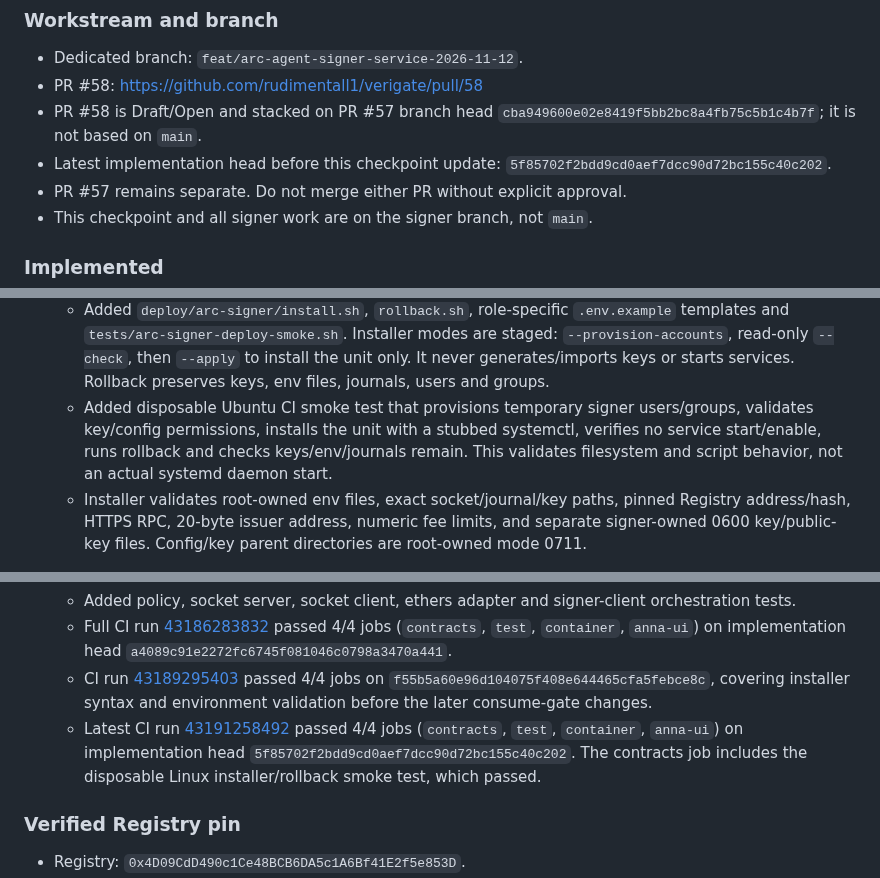
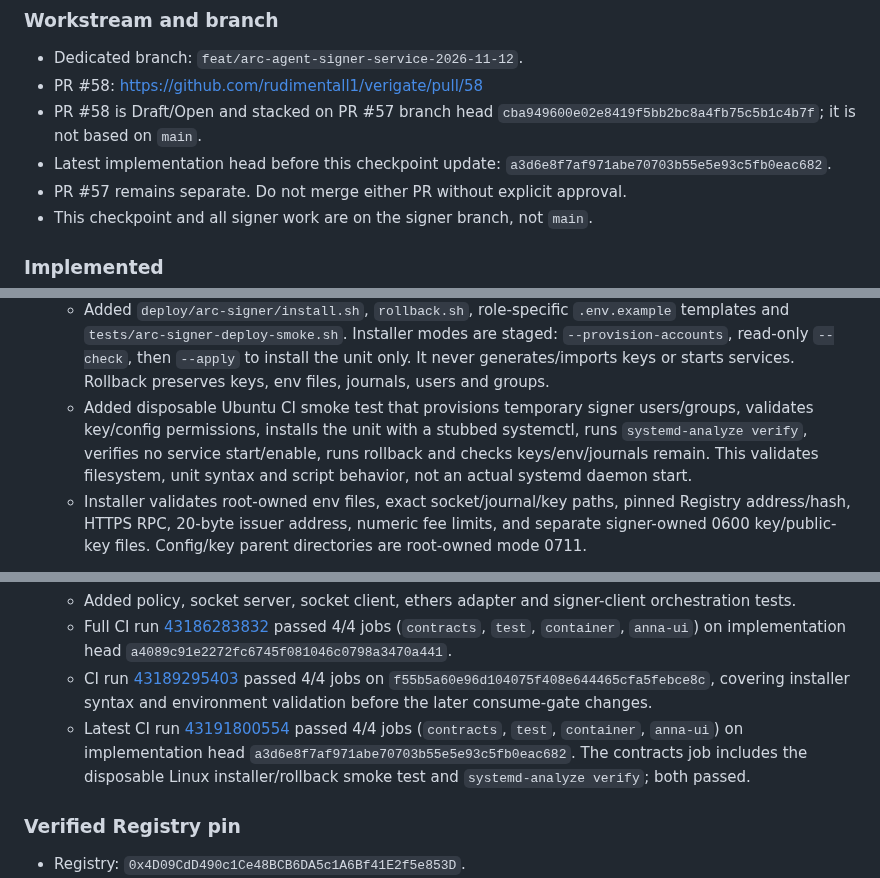
Before and after one commit to rudimentall1/verigate, a Markdown page: SESSION-CHECKPOINT.md, 3 parts joined by grey strips. Rendered like a GitHub page.

Commit message:
docs: record systemd unit verification and current full CI pass

```diff
--- a/SESSION-CHECKPOINT.md
+++ b/SESSION-CHECKPOINT.md
@@ -477,7 +477,7 @@ Next safe dependency action:
 - Dedicated branch: `feat/arc-agent-signer-service-2026-11-12`.
 - PR #58: https://github.com/rudimentall1/verigate/pull/58
 - PR #58 is Draft/Open and stacked on PR #57 branch head `cba949600e02e8419f5bb2bc8a4fb75c5b1c4b7f`; it is not based on `main`.
-- Latest implementation head before this checkpoint update: `5f85702f2bdd9cd0aef7dcc90d72bc155c40c202`.
+- Latest implementation head before this checkpoint update: `a3d6e8f7af971abe70703b55e5e93c5fb0eac682`.
 - PR #57 remains separate. Do not merge either PR without explicit approval.
 - This checkpoint and all signer work are on the signer branch, not `main`.
 
@@ -514,7 +514,7 @@ Next safe dependency action:
    - Requires separate role, socket, journal, RPC, Registry, issuer, public-key and fee configuration.
    - systemd template provides separate issuer/agent users and groups, strict filesystem protection, restricted writable paths, no ambient capabilities and restricted address families.
    - Added `deploy/arc-signer/install.sh`, `rollback.sh`, role-specific `.env.example` templates and `tests/arc-signer-deploy-smoke.sh`. Installer modes are staged: `--provision-accounts`, read-only `--check`, then `--apply` to install the unit only. It never generates/imports keys or starts services. Rollback preserves keys, env files, journals, users and groups.
-   - Added disposable Ubuntu CI smoke test that provisions temporary signer users/groups, validates key/config permissions, installs the unit with a stubbed systemctl, verifies no service start/enable, runs rollback and checks keys/env/journals remain. This validates filesystem and script behavior, not an actual systemd daemon start.
+   - Added disposable Ubuntu CI smoke test that provisions temporary signer users/groups, validates key/config permissions, installs the unit with a stubbed systemctl, runs `systemd-analyze verify`, verifies no service start/enable, runs rollback and checks keys/env/journals remain. This validates filesystem, unit syntax and script behavior, not an actual systemd daemon start.
    - Installer validates root-owned env files, exact socket/journal/key paths, pinned Registry address/hash, HTTPS RPC, 20-byte issuer address, numeric fee limits, and separate signer-owned 0600 key/public-key files. Config/key parent directories are root-owned mode 0711.
 
 5. Existing Arc executor integration
@@ -527,7 +527,7 @@ Next safe dependency action:
    - Added policy, socket server, socket client, ethers adapter and signer-client orchestration tests.
    - Full CI run [43186283832](https://github.com/rudimentall1/verigate/actions/runs/43186283832) passed 4/4 jobs (`contracts`, `test`, `container`, `anna-ui`) on implementation head `a4089c91e2272fc6745f081046c0798a3470a441`.
    - CI run [43189295403](https://github.com/rudimentall1/verigate/actions/runs/43189295403) passed 4/4 jobs on `f55b5a60e96d104075f408e644465cfa5febce8c`, covering installer syntax and environment validation before the later consume-gate changes.
-   - Latest CI run [43191258492](https://github.com/rudimentall1/verigate/actions/runs/43191258492) passed 4/4 jobs (`contracts`, `test`, `container`, `anna-ui`) on implementation head `5f85702f2bdd9cd0aef7dcc90d72bc155c40c202`. The contracts job includes the disposable Linux installer/rollback smoke test, which passed.
+   - Latest CI run [43191800554](https://github.com/rudimentall1/verigate/actions/runs/43191800554) passed 4/4 jobs (`contracts`, `test`, `container`, `anna-ui`) on implementation head `a3d6e8f7af971abe70703b55e5e93c5fb0eac682`. The contracts job includes the disposable Linux installer/rollback smoke test and `systemd-analyze verify`; both passed.
 
 ### Verified Registry pin
 
```
Also changed, not shown: other parts of SESSION-CHECKPOINT.md (+1 -1 lines).
